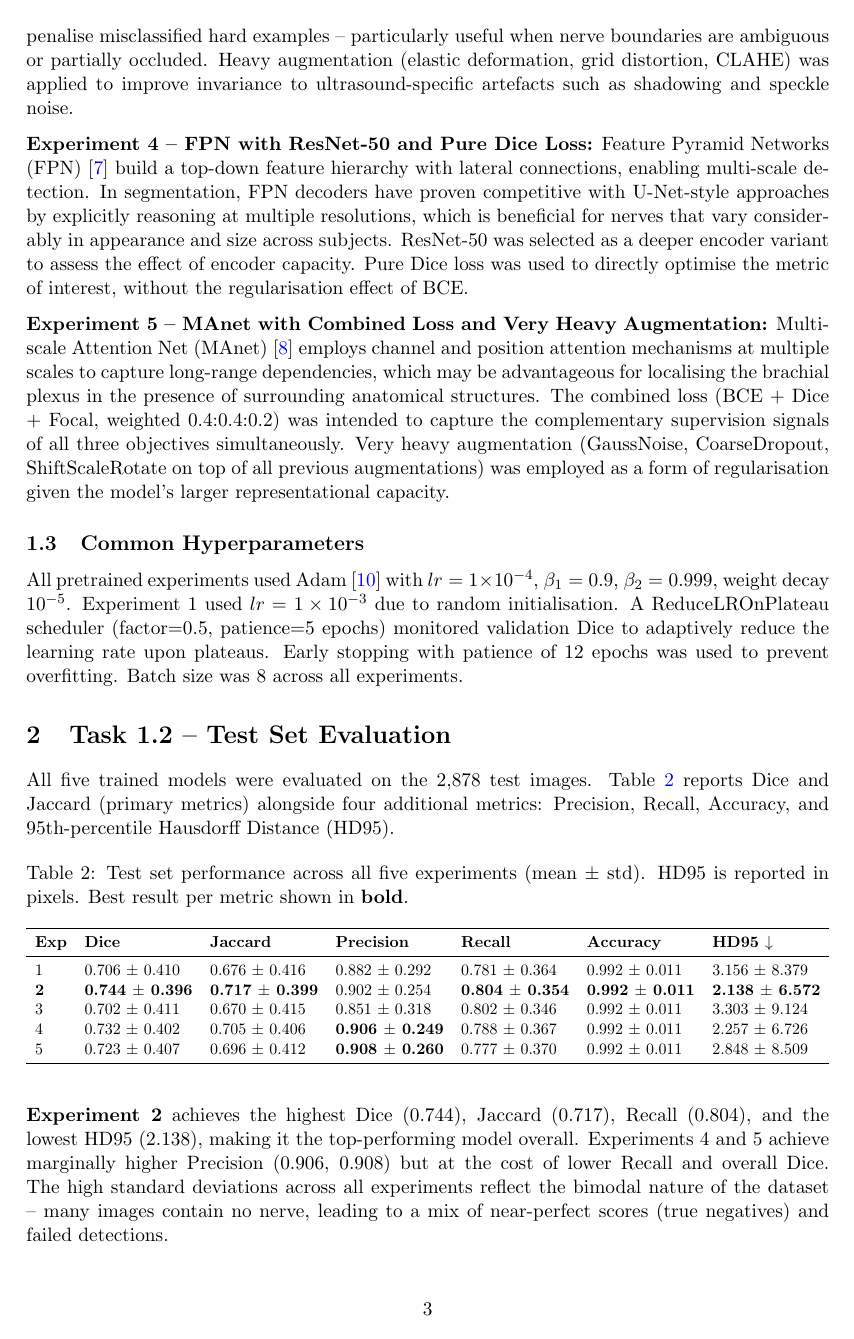
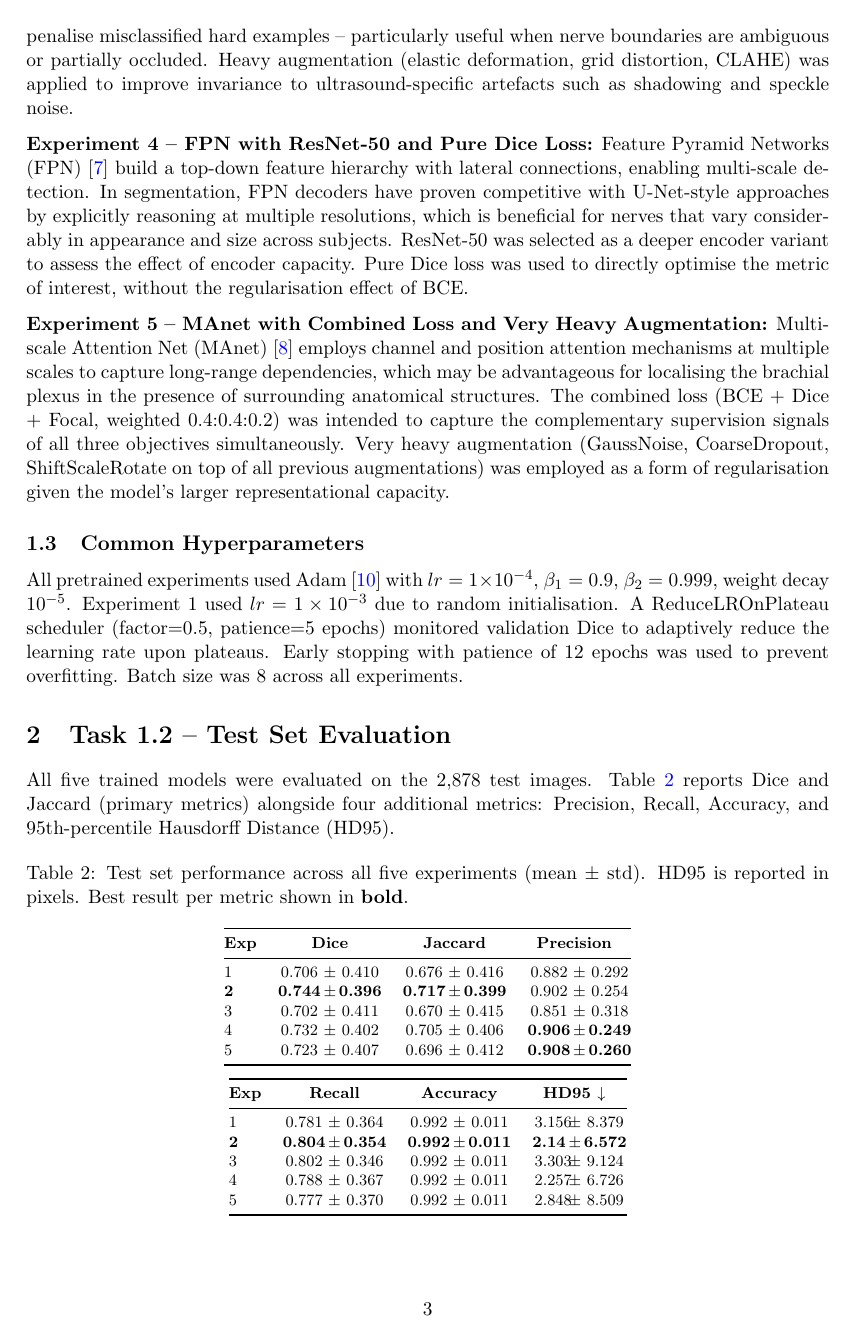
Before and after one commit to Mashrafi27/HC701_A3, a LaTeX document (report.tex): page 3 of 9. Compiled offline with pdfLaTeX.

Commit message:
Fix table layout: split into two rows to prevent column overflow

```diff
--- a/report.tex
+++ b/report.tex
@@ -13,6 +13,8 @@
 \usepackage{subcaption}
 \usepackage{cite}
 \usepackage{xcolor}
+\usepackage{siunitx}
+\sisetup{detect-weight=true, detect-inline-weight=math}
 
 \hypersetup{colorlinks=true, linkcolor=blue, citecolor=blue, urlcolor=blue}
 
@@ -154,18 +156,38 @@ Distance (HD95).
 \caption{Test set performance across all five experiments (mean $\pm$ std).
 HD95 is reported in pixels. Best result per metric shown in \textbf{bold}.}
 \label{tab:results}
-\resizebox{\textwidth}{!}{%
-\begin{tabular}{lllllll}
+\footnotesize
+\begin{tabular}{@{}l
+  S[table-format=1.3]@{\,$\pm$\,}S[table-format=1.3]
+  S[table-format=1.3]@{\,$\pm$\,}S[table-format=1.3]
+  S[table-format=1.3]@{\,$\pm$\,}S[table-format=1.3]@{}}
 \toprule
-\textbf{Exp} & \textbf{Dice} & \textbf{Jaccard} & \textbf{Precision} & \textbf{Recall} & \textbf{Accuracy} & \textbf{HD95 $\downarrow$} \\
+\textbf{Exp} & \multicolumn{2}{c}{\textbf{Dice}} & \multicolumn{2}{c}{\textbf{Jaccard}} & \multicolumn{2}{c}{\textbf{Precision}} \\
 \midrule
-1 & 0.706 $\pm$ 0.410 & 0.676 $\pm$ 0.416 & 0.882 $\pm$ 0.292 & 0.781 $\pm$ 0.364 & 0.992 $\pm$ 0.011 & 3.156 $\pm$ 8.379 \\
-\textbf{2} & \textbf{0.744 $\pm$ 0.396} & \textbf{0.717 $\pm$ 0.399} & 0.902 $\pm$ 0.254 & \textbf{0.804 $\pm$ 0.354} & \textbf{0.992 $\pm$ 0.011} & \textbf{2.138 $\pm$ 6.572} \\
-3 & 0.702 $\pm$ 0.411 & 0.670 $\pm$ 0.415 & 0.851 $\pm$ 0.318 & 0.802 $\pm$ 0.346 & 0.992 $\pm$ 0.011 & 3.303 $\pm$ 9.124 \\
-4 & 0.732 $\pm$ 0.402 & 0.705 $\pm$ 0.406 & \textbf{0.906 $\pm$ 0.249} & 0.788 $\pm$ 0.367 & 0.992 $\pm$ 0.011 & 2.257 $\pm$ 6.726 \\
-5 & 0.723 $\pm$ 0.407 & 0.696 $\pm$ 0.412 & \textbf{0.908 $\pm$ 0.260} & 0.777 $\pm$ 0.370 & 0.992 $\pm$ 0.011 & 2.848 $\pm$ 8.509 \\
+1        & 0.706 & 0.410 & 0.676 & 0.416 & 0.882 & 0.292 \\
+\textbf{2} & \textbf{0.744} & \textbf{0.396} & \textbf{0.717} & \textbf{0.399} & 0.902 & 0.254 \\
+3        & 0.702 & 0.411 & 0.670 & 0.415 & 0.851 & 0.318 \\
+4        & 0.732 & 0.402 & 0.705 & 0.406 & \textbf{0.906} & \textbf{0.249} \\
+5        & 0.723 & 0.407 & 0.696 & 0.412 & \textbf{0.908} & \textbf{0.260} \\
 \bottomrule
-\end{tabular}}
+\end{tabular}
+
+\vspace{6pt}
+
+\begin{tabular}{@{}l
+  S[table-format=1.3]@{\,$\pm$\,}S[table-format=1.3]
+  S[table-format=1.3]@{\,$\pm$\,}S[table-format=1.3]
+  S[table-format=1.2]@{\,$\pm$\,}S[table-format=1.3]@{}}
+\toprule
+\textbf{Exp} & \multicolumn{2}{c}{\textbf{Recall}} & \multicolumn{2}{c}{\textbf{Accuracy}} & \multicolumn{2}{c}{\textbf{HD95 $\downarrow$}} \\
+\midrule
+1        & 0.781 & 0.364 & 0.992 & 0.011 & 3.156 & 8.379 \\
+\textbf{2} & \textbf{0.804} & \textbf{0.354} & \textbf{0.992} & \textbf{0.011} & \textbf{2.14} & \textbf{6.572} \\
+3        & 0.802 & 0.346 & 0.992 & 0.011 & 3.303 & 9.124 \\
+4        & 0.788 & 0.367 & 0.992 & 0.011 & 2.257 & 6.726 \\
+5        & 0.777 & 0.370 & 0.992 & 0.011 & 2.848 & 8.509 \\
+\bottomrule
+\end{tabular}
 \end{table}
 
 \textbf{Experiment 2} achieves the highest Dice (0.744), Jaccard (0.717), Recall (0.804),
```
